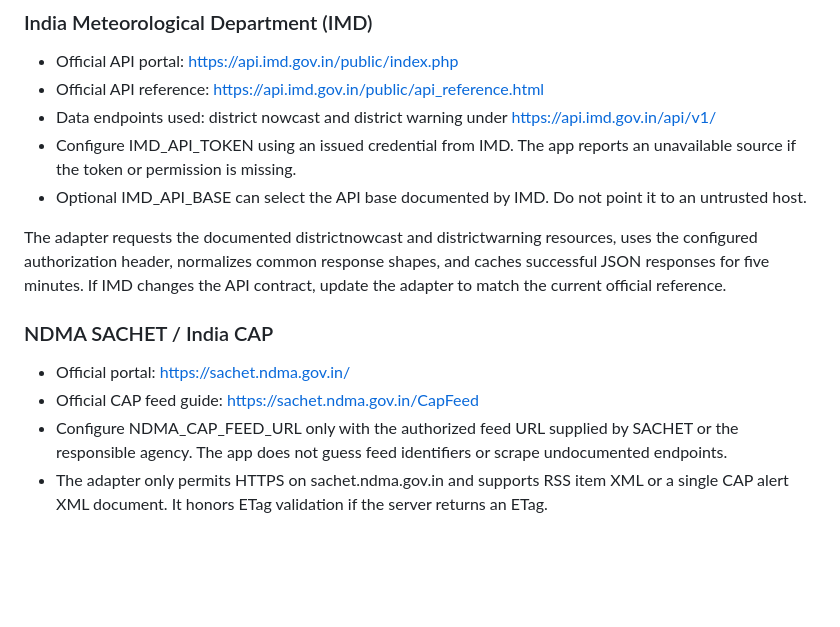
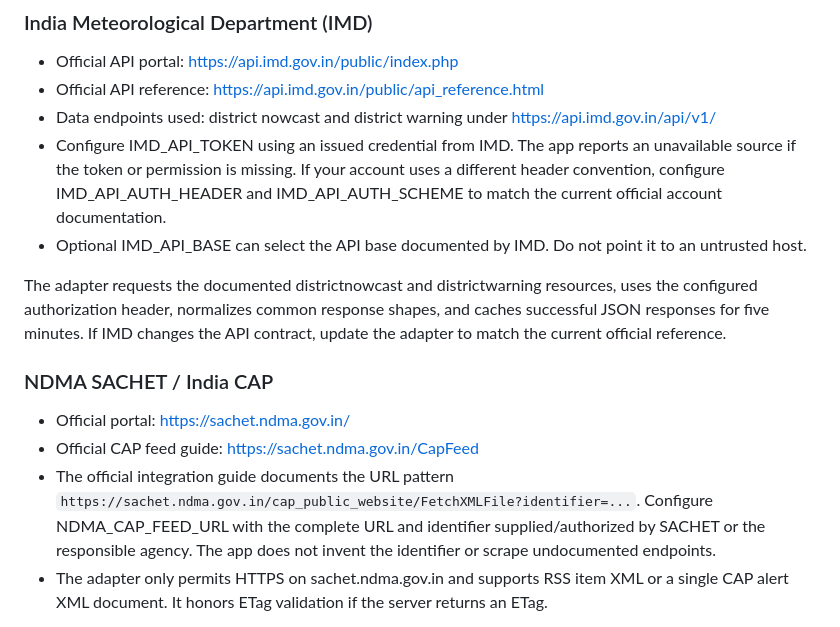
Before and after one commit to SuhaniSV/disaster-management-system, a Markdown page: docs/LIVE_GOVERNMENT_DATA.md, the part around the change. Drawn GitHub-style; blank space fills up the shorter version.

Commit message:
Clarify official SACHET CAP URL pattern and IMD auth options

```diff
--- a/docs/LIVE_GOVERNMENT_DATA.md
+++ b/docs/LIVE_GOVERNMENT_DATA.md
@@ -9,7 +9,7 @@ ResQ-AI includes a **Live Government Alerts** page that connects to official gov
 - Official API portal: https://api.imd.gov.in/public/index.php
 - Official API reference: https://api.imd.gov.in/public/api_reference.html
 - Data endpoints used: district nowcast and district warning under https://api.imd.gov.in/api/v1/
-- Configure IMD_API_TOKEN using an issued credential from IMD. The app reports an unavailable source if the token or permission is missing.
+- Configure IMD_API_TOKEN using an issued credential from IMD. The app reports an unavailable source if the token or permission is missing. If your account uses a different header convention, configure IMD_API_AUTH_HEADER and IMD_API_AUTH_SCHEME to match the current official account documentation.
 - Optional IMD_API_BASE can select the API base documented by IMD. Do not point it to an untrusted host.
 
 The adapter requests the documented districtnowcast and districtwarning resources, uses the configured authorization header, normalizes common response shapes, and caches successful JSON responses for five minutes. If IMD changes the API contract, update the adapter to match the current official reference.
@@ -18,7 +18,7 @@ The adapter requests the documented districtnowcast and districtwarning resource
 
 - Official portal: https://sachet.ndma.gov.in/
 - Official CAP feed guide: https://sachet.ndma.gov.in/CapFeed
-- Configure NDMA_CAP_FEED_URL only with the authorized feed URL supplied by SACHET or the responsible agency. The app does not guess feed identifiers or scrape undocumented endpoints.
+- The official integration guide documents the URL pattern `https://sachet.ndma.gov.in/cap_public_website/FetchXMLFile?identifier=...`. Configure NDMA_CAP_FEED_URL with the complete URL and identifier supplied/authorized by SACHET or the responsible agency. The app does not invent the identifier or scrape undocumented endpoints.
 - The adapter only permits HTTPS on sachet.ndma.gov.in and supports RSS item XML or a single CAP alert XML document. It honors ETag validation if the server returns an ETag.
 
 Availability of feeds and access permissions may vary. If you do not have an authorized feed URL, the page will say setup is required.
```
